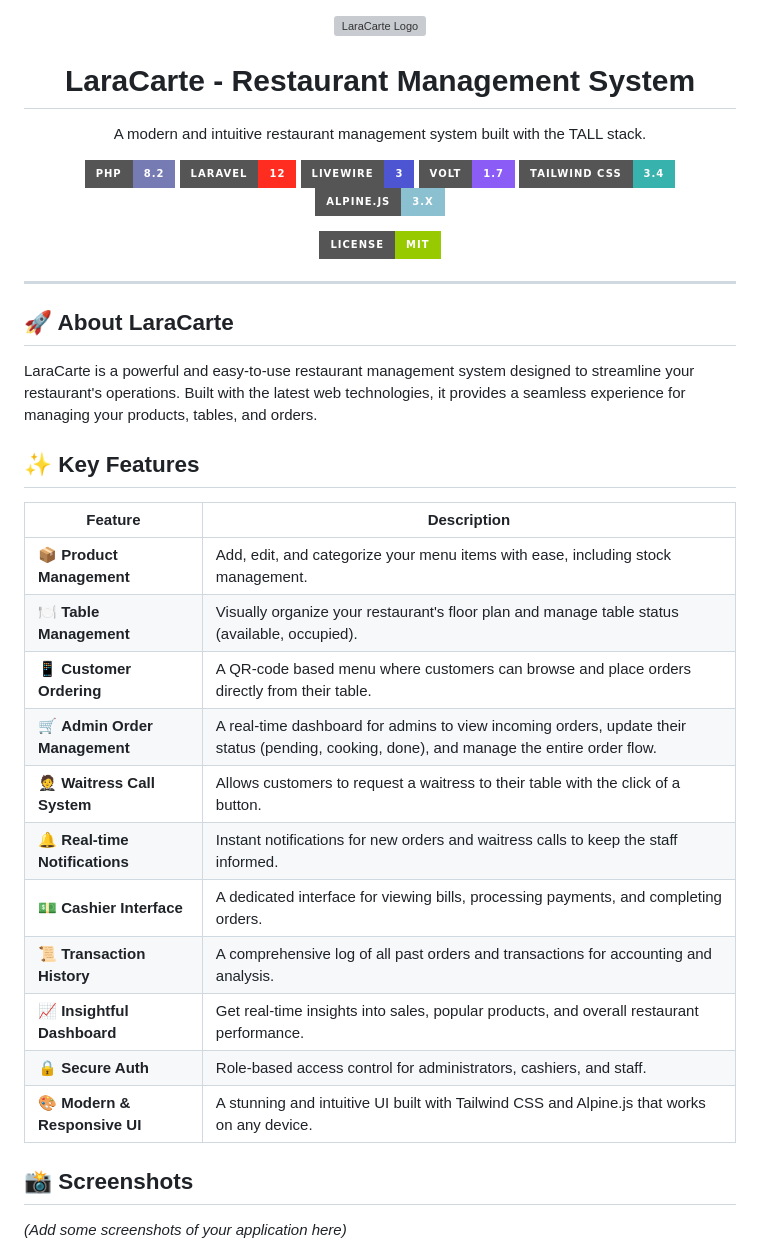
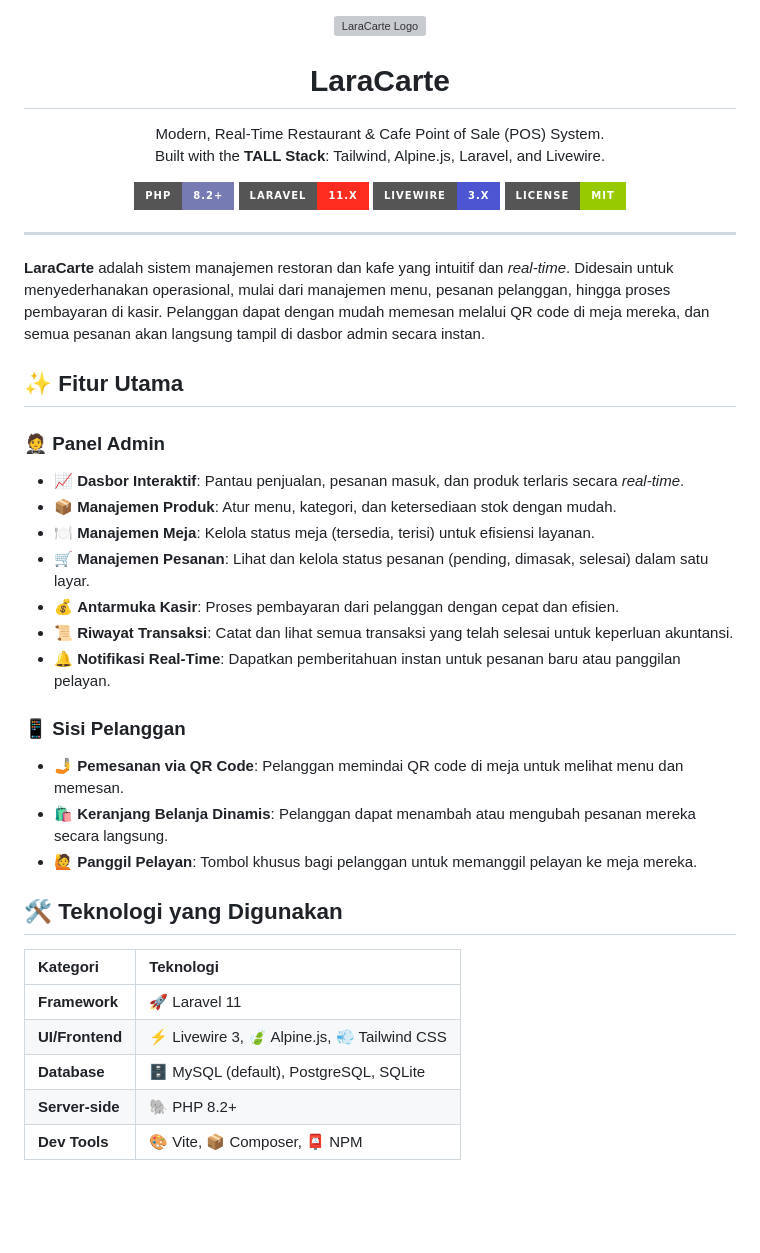
Before and after one commit to aryadians/laracarte, a Markdown page: README.md, the part around one of its changes. GitHub-like rendering; badges without logos; blank space fills up the shorter version; grey boxes are pictures that could not be loaded.

```diff
--- a/README.md
+++ b/README.md
@@ -2,47 +2,48 @@
   <img src="https://api.iconify.design/mdi/silverware-fork-knife.svg?color=%234f46e5&width=120&height=120" alt="LaraCarte Logo">
 </p>
 
-<h1 align="center">LaraCarte - Restaurant Management System</h1>
+<h1 align="center">LaraCarte</h1>
 
 <p align="center">
-  A modern and intuitive restaurant management system built with the TALL stack.
+  Modern, Real-Time Restaurant & Cafe Point of Sale (POS) System.
+  <br>
+  Built with the <strong>TALL Stack</strong>: Tailwind, Alpine.js, Laravel, and Livewire.
 </p>
 
 <p align="center">
-  <img src="https://img.shields.io/badge/PHP-8.2-777BB4.svg?style=for-the-badge&logo=php" alt="PHP 8.2">
-  <img src="https://img.shields.io/badge/Laravel-12-FF2D20.svg?style=for-the-badge&logo=laravel" alt="Laravel 12">
-  <img src="https://img.shields.io/badge/Livewire-3-4d55d2.svg?style=for-the-badge&logo=livewire" alt="Livewire 3">
-  <img src="https://img.shields.io/badge/Volt-1.7-8b5cf6.svg?style=for-the-badge" alt="Volt">
-  <img src="https://img.shields.io/badge/Tailwind_CSS-3.4-38B2AC?style=for-the-badge&logo=tailwind-css" alt="Tailwind CSS">
-  <img src="https://img.shields.io/badge/Alpine.js-3.x-8BC0D0?style=for-the-badge&logo=alpine.js" alt="Alpine.js">
-</p>
-<p align="center">
-  <img src="https://img.shields.io/badge/License-MIT-green.svg?style=for-the-badge" alt="License">
+  <img src="https://img.shields.io/badge/PHP-8.2+-777BB4.svg?style=for-the-badge&logo=php" alt="PHP 8.2+">
+  <img src="https://img.shields.io/badge/Laravel-11.x-FF2D20.svg?style=for-the-badge&logo=laravel" alt="Laravel 11.x">
+  <img src="https://img.shields.io/badge/Livewire-3.x-4d55d2.svg?style=for-the-badge&logo=livewire" alt="Livewire 3">
+  <img src="https://img.shields.io/badge/License-MIT-green.svg?style=for-the-badge" alt="License MIT">
 </p>
 
 ---
 
-## 🚀 About LaraCarte
+**LaraCarte** adalah sistem manajemen restoran dan kafe yang intuitif dan *real-time*. Didesain untuk menyederhanakan operasional, mulai dari manajemen menu, pesanan pelanggan, hingga proses pembayaran di kasir. Pelanggan dapat dengan mudah memesan melalui QR code di meja mereka, dan semua pesanan akan langsung tampil di dasbor admin secara instan.
 
-LaraCarte is a powerful and easy-to-use restaurant management system designed to streamline your restaurant's operations. Built with the latest web technologies, it provides a seamless experience for managing your products, tables, and orders.
+## ✨ Fitur Utama
 
-## ✨ Key Features
+### 🤵 Panel Admin
+- 📈 **Dasbor Interaktif**: Pantau penjualan, pesanan masuk, dan produk terlaris secara *real-time*.
+- 📦 **Manajemen Produk**: Atur menu, kategori, dan ketersediaan stok dengan mudah.
+- 🍽️ **Manajemen Meja**: Kelola status meja (tersedia, terisi) untuk efisiensi layanan.
+- 🛒 **Manajemen Pesanan**: Lihat dan kelola status pesanan (pending, dimasak, selesai) dalam satu layar.
+- 💰 **Antarmuka Kasir**: Proses pembayaran dari pelanggan dengan cepat dan efisien.
+- 📜 **Riwayat Transaksi**: Catat dan lihat semua transaksi yang telah selesai untuk keperluan akuntansi.
+- 🔔 **Notifikasi Real-Time**: Dapatkan pemberitahuan instan untuk pesanan baru atau panggilan pelayan.
 
-| Feature | Description |
-| --- | --- |
-| 📦 **Product Management** | Add, edit, and categorize your menu items with ease, including stock management. |
-| 🍽️ **Table Management** | Visually organize your restaurant's floor plan and manage table status (available, occupied). |
-| 📱 **Customer Ordering** | A QR-code based menu where customers can browse and place orders directly from their table. |
-| 🛒 **Admin Order Management** | A real-time dashboard for admins to view incoming orders, update their status (pending, cooking, done), and manage the entire order flow. |
-| 🤵 **Waitress Call System** | Allows customers to request a waitress to their table with the click of a button. |
-| 🔔 **Real-time Notifications** | Instant notifications for new orders and waitress calls to keep the staff informed. |
-| 💵 **Cashier Interface** | A dedicated interface for viewing bills, processing payments, and completing orders. |
-| 📜 **Transaction History** | A comprehensive log of all past orders and transactions for accounting and analysis. |
-| 📈 **Insightful Dashboard** | Get real-time insights into sales, popular products, and overall restaurant performance. |
-| 🔒 **Secure Auth** | Role-based access control for administrators, cashiers, and staff. |
-| 🎨 **Modern & Responsive UI**| A stunning and intuitive UI built with Tailwind CSS and Alpine.js that works on any device. |
+### 📱 Sisi Pelanggan
+- 🤳 **Pemesanan via QR Code**: Pelanggan memindai QR code di meja untuk melihat menu dan memesan.
+- 🛍️ **Keranjang Belanja Dinamis**: Pelanggan dapat menambah atau mengubah pesanan mereka secara langsung.
+- 🙋 **Panggil Pelayan**: Tombol khusus bagi pelanggan untuk memanggil pelayan ke meja mereka.
 
-## 📸 Screenshots
+## 🛠️ Teknologi yang Digunakan
 
-*(Add some screenshots of your application here)*
+| Kategori | Teknologi |
+| :--- | :--- |
+| **Framework** | 🚀 Laravel 11 |
+| **UI/Frontend** | ⚡ Livewire 3, 🍃 Alpine.js, 💨 Tailwind CSS |
+| **Database** | 🗄️ MySQL (default), PostgreSQL, SQLite |
+| **Server-side** | 🐘 PHP 8.2+ |
+| **Dev Tools** | 🎨 Vite, 📦 Composer, 📮 NPM |
 
```
Also changed, not shown: other parts of README.md (+30 -37 lines).
